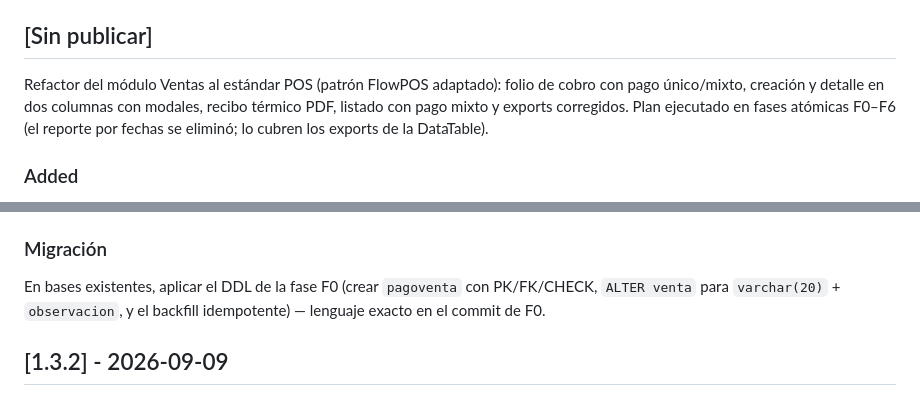
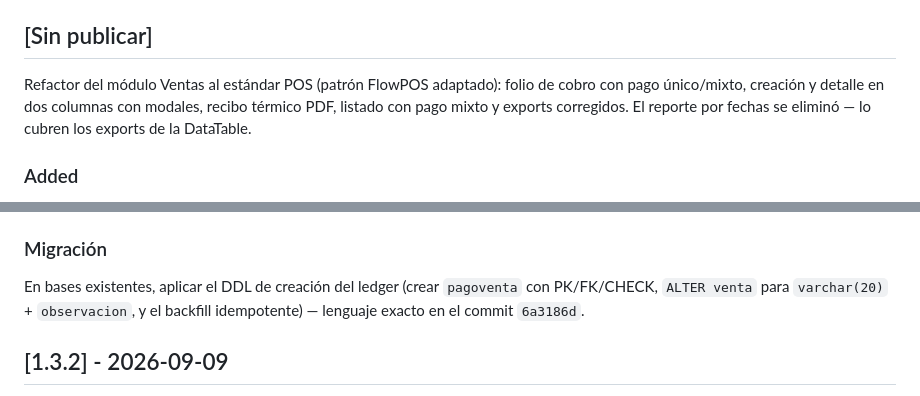
Before and after one commit to WorkTeam01/HotelFlow, a Markdown page: CHANGELOG.md, 2 parts joined by grey strips. Drawn GitHub-style.

Commit message:
docs: ajustar changelog sin referencias al plan por fases

```diff
--- a/CHANGELOG.md
+++ b/CHANGELOG.md
@@ -7,7 +7,7 @@ y este proyecto usa [Versionado Semántico](https://semver.org/lang/es/) (sin pr
 
 ## [Sin publicar]
 
-Refactor del módulo Ventas al estándar POS (patrón FlowPOS adaptado): folio de cobro con pago único/mixto, creación y detalle en dos columnas con modales, recibo térmico PDF, listado con pago mixto y exports corregidos. Plan ejecutado en fases atómicas F0–F6 (el reporte por fechas se eliminó; lo cubren los exports de la DataTable).
+Refactor del módulo Ventas al estándar POS (patrón FlowPOS adaptado): folio de cobro con pago único/mixto, creación y detalle en dos columnas con modales, recibo térmico PDF, listado con pago mixto y exports corregidos. El reporte por fechas se eliminó — lo cubren los exports de la DataTable.
 
 ### Added
 
@@ -39,7 +39,7 @@ Refactor del módulo Ventas al estándar POS (patrón FlowPOS adaptado): folio d
 
 ### Migración
 
-En bases existentes, aplicar el DDL de la fase F0 (crear `pagoventa` con PK/FK/CHECK, `ALTER venta` para `varchar(20)` + `observacion`, y el backfill idempotente) — lenguaje exacto en el commit de F0.
+En bases existentes, aplicar el DDL de creación del ledger (crear `pagoventa` con PK/FK/CHECK, `ALTER venta` para `varchar(20)` + `observacion`, y el backfill idempotente) — lenguaje exacto en el commit `6a3186d`.
 
 ## [1.3.2] - 2026-09-09
 
```
